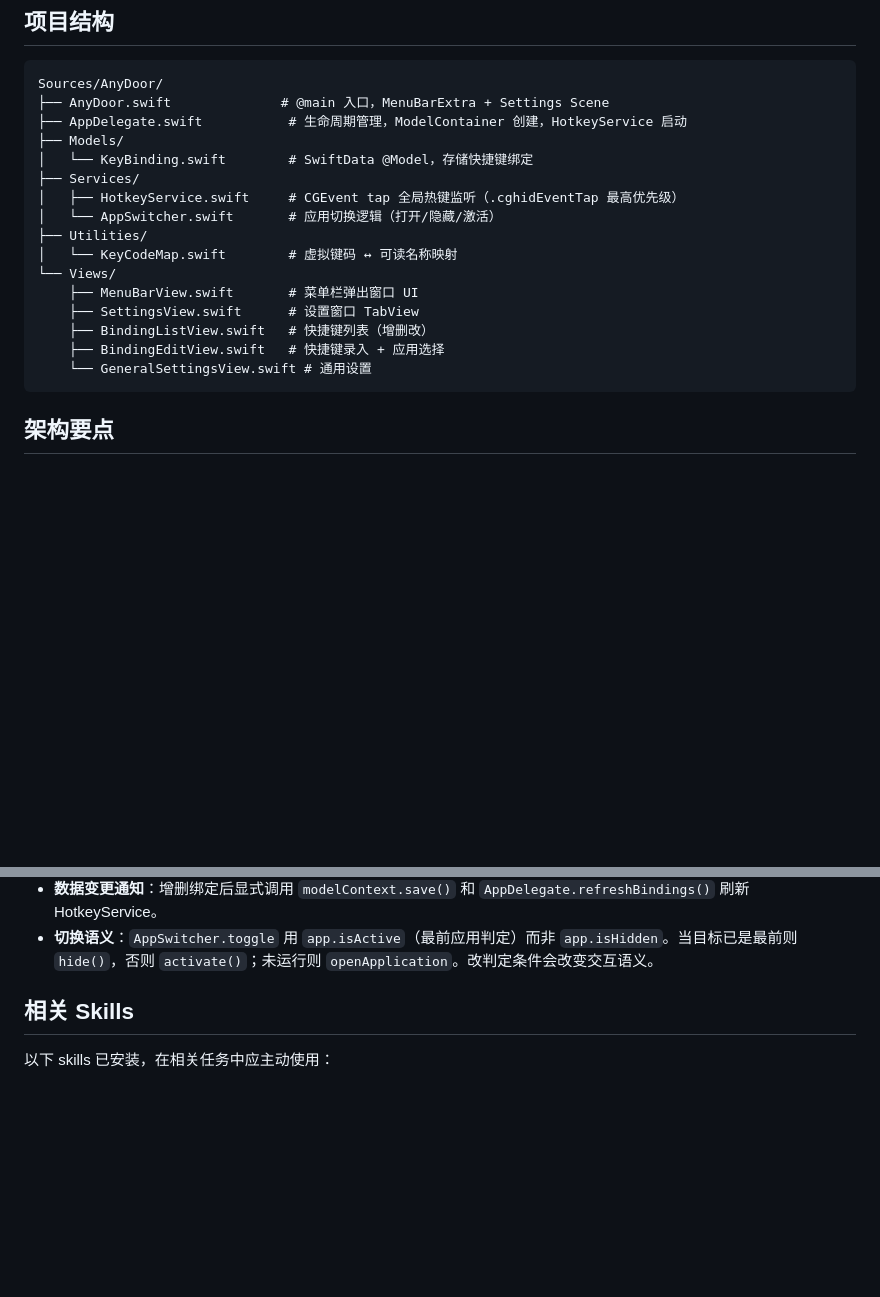
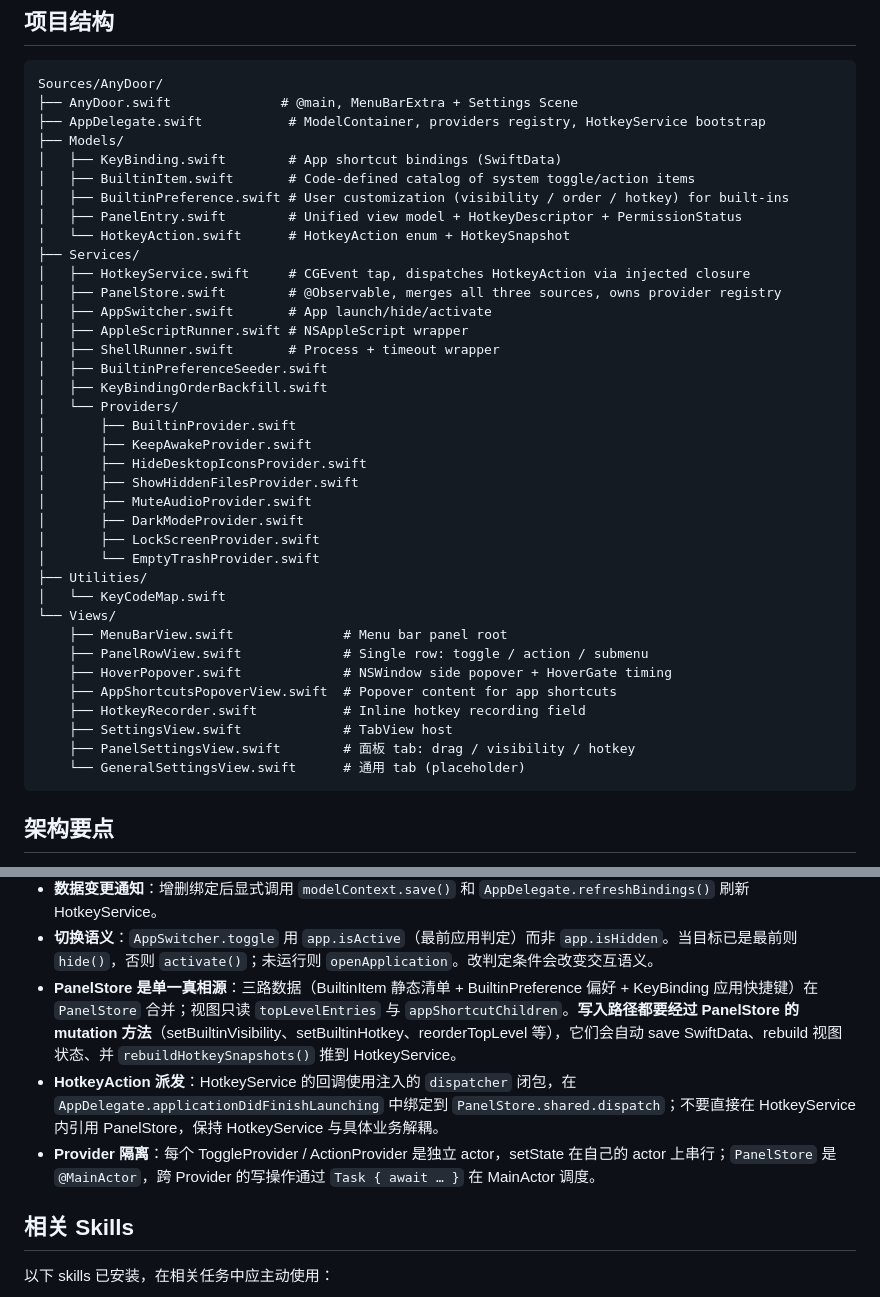
Before and after one commit to ZingerLittleBee/AnyDoor, a Markdown page: CLAUDE.md, 2 parts joined by grey strips. GitHub-like rendering; blank space fills up the shorter version.

Commit message:
docs(claude): update structure and panel architecture notes

````diff
--- a/CLAUDE.md
+++ b/CLAUDE.md
@@ -41,21 +41,42 @@ make
 
 ```
 Sources/AnyDoor/
-├── AnyDoor.swift              # @main 入口，MenuBarExtra + Settings Scene
-├── AppDelegate.swift           # 生命周期管理，ModelContainer 创建，HotkeyService 启动
+├── AnyDoor.swift              # @main, MenuBarExtra + Settings Scene
+├── AppDelegate.swift           # ModelContainer, providers registry, HotkeyService bootstrap
 ├── Models/
-│   └── KeyBinding.swift        # SwiftData @Model，存储快捷键绑定
+│   ├── KeyBinding.swift        # App shortcut bindings (SwiftData)
+│   ├── BuiltinItem.swift       # Code-defined catalog of system toggle/action items
+│   ├── BuiltinPreference.swift # User customization (visibility / order / hotkey) for built-ins
+│   ├── PanelEntry.swift        # Unified view model + HotkeyDescriptor + PermissionStatus
+│   └── HotkeyAction.swift      # HotkeyAction enum + HotkeySnapshot
 ├── Services/
-│   ├── HotkeyService.swift     # CGEvent tap 全局热键监听（.cghidEventTap 最高优先级）
-│   └── AppSwitcher.swift       # 应用切换逻辑（打开/隐藏/激活）
+│   ├── HotkeyService.swift     # CGEvent tap, dispatches HotkeyAction via injected closure
+│   ├── PanelStore.swift        # @Observable, merges all three sources, owns provider registry
+│   ├── AppSwitcher.swift       # App launch/hide/activate
+│   ├── AppleScriptRunner.swift # NSAppleScript wrapper
+│   ├── ShellRunner.swift       # Process + timeout wrapper
+│   ├── BuiltinPreferenceSeeder.swift
+│   ├── KeyBindingOrderBackfill.swift
+│   └── Providers/
+│       ├── BuiltinProvider.swift
+│       ├── KeepAwakeProvider.swift
+│       ├── HideDesktopIconsProvider.swift
+│       ├── ShowHiddenFilesProvider.swift
+│       ├── MuteAudioProvider.swift
+│       ├── DarkModeProvider.swift
+│       ├── LockScreenProvider.swift
+│       └── EmptyTrashProvider.swift
 ├── Utilities/
-│   └── KeyCodeMap.swift        # 虚拟键码 ↔ 可读名称映射
+│   └── KeyCodeMap.swift
 └── Views/
-    ├── MenuBarView.swift       # 菜单栏弹出窗口 UI
-    ├── SettingsView.swift      # 设置窗口 TabView
-    ├── BindingListView.swift   # 快捷键列表（增删改）
-    ├── BindingEditView.swift   # 快捷键录入 + 应用选择
-    └── GeneralSettingsView.swift # 通用设置
+    ├── MenuBarView.swift              # Menu bar panel root
+    ├── PanelRowView.swift             # Single row: toggle / action / submenu
+    ├── HoverPopover.swift             # NSWindow side popover + HoverGate timing
+    ├── AppShortcutsPopoverView.swift  # Popover content for app shortcuts
+    ├── HotkeyRecorder.swift           # Inline hotkey recording field
+    ├── SettingsView.swift             # TabView host
+    ├── PanelSettingsView.swift        # 面板 tab: drag / visibility / hotkey
+    └── GeneralSettingsView.swift      # 通用 tab (placeholder)
 ```
 
 ## 架构要点
@@ -72,6 +93,9 @@ Sources/AnyDoor/
 - **录入时暂停监听**：录入快捷键时调用 `HotkeyService.suspend()`，完成后 `resume()`，避免录入触发已有绑定。watchdog 通过 `isSuspended` 跳过自动重启。
 - **数据变更通知**：增删绑定后显式调用 `modelContext.save()` 和 `AppDelegate.refreshBindings()` 刷新 HotkeyService。
 - **切换语义**：`AppSwitcher.toggle` 用 `app.isActive`（最前应用判定）而非 `app.isHidden`。当目标已是最前则 `hide()`，否则 `activate()`；未运行则 `openApplication`。改判定条件会改变交互语义。
+- **PanelStore 是单一真相源**：三路数据（BuiltinItem 静态清单 + BuiltinPreference 偏好 + KeyBinding 应用快捷键）在 `PanelStore` 合并；视图只读 `topLevelEntries` 与 `appShortcutChildren`。**写入路径都要经过 PanelStore 的 mutation 方法**（setBuiltinVisibility、setBuiltinHotkey、reorderTopLevel 等），它们会自动 save SwiftData、rebuild 视图状态、并 `rebuildHotkeySnapshots()` 推到 HotkeyService。
+- **HotkeyAction 派发**：HotkeyService 的回调使用注入的 `dispatcher` 闭包，在 `AppDelegate.applicationDidFinishLaunching` 中绑定到 `PanelStore.shared.dispatch`；不要直接在 HotkeyService 内引用 PanelStore，保持 HotkeyService 与具体业务解耦。
+- **Provider 隔离**：每个 ToggleProvider / ActionProvider 是独立 actor，setState 在自己的 actor 上串行；`PanelStore` 是 `@MainActor`，跨 Provider 的写操作通过 `Task { await … }` 在 MainActor 调度。
 
 ## 相关 Skills
 
````
